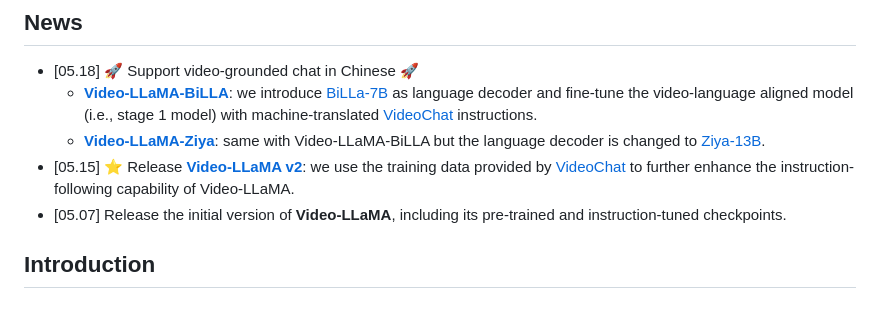
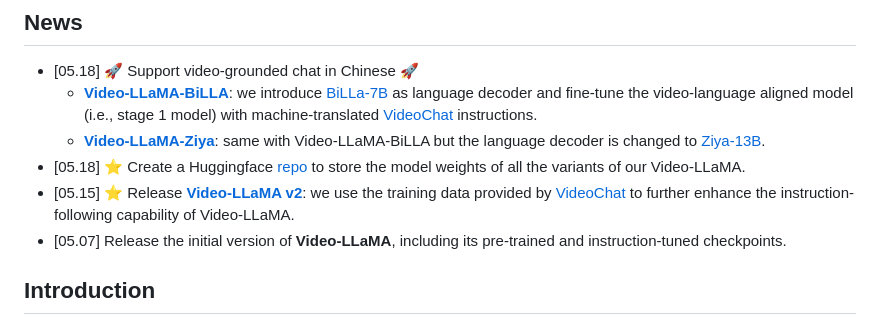
Before and after one commit to DAMO-NLP-SG/Video-LLaMA, a Markdown page: README.md, the part around the change. Rendered like a GitHub page.

Commit message:
Add the link of Video-LLaMA-Series

```diff
--- a/README.md
+++ b/README.md
@@ -16,7 +16,8 @@ Continuously upgrading, stay tuned for more updates!
 - [05.18] 🚀 Support video-grounded chat in Chinese 🚀
     - [**Video-LLaMA-BiLLA**](https://huggingface.co/DAMO-NLP-SG/Video-LLaMA-Series/resolve/main/finetune-billa7b-zh.pth): we introduce [BiLLa-7B](https://huggingface.co/Neutralzz/BiLLa-7B-SFT) as language decoder and fine-tune the video-language aligned model (i.e., stage 1 model) with machine-translated [VideoChat](https://github.com/OpenGVLab/InternVideo/tree/main/Data/instruction_data) instructions.
     - [**Video-LLaMA-Ziya**](https://huggingface.co/DAMO-NLP-SG/Video-LLaMA-Series/resolve/main/finetune-ziya13b-zh.pth): same with Video-LLaMA-BiLLA but the language decoder is changed to [Ziya-13B](https://huggingface.co/IDEA-CCNL/Ziya-LLaMA-13B-v1).
-- [05.15] ⭐️  Release [**Video-LLaMA v2**](https://huggingface.co/DAMO-NLP-SG/Video-LLaMA-Series/resolve/main/finetune-vicuna13b-v2.pth): we use the training data provided by [VideoChat](https://github.com/OpenGVLab/InternVideo/tree/main/Data/instruction_data) to further enhance the instruction-following capability of Video-LLaMA.
+- [05.18] ⭐️ Create a Huggingface [repo](https://huggingface.co/DAMO-NLP-SG/Video-LLaMA-Series) to store the model weights of all the variants of our Video-LLaMA.
+- [05.15] ⭐️ Release [**Video-LLaMA v2**](https://huggingface.co/DAMO-NLP-SG/Video-LLaMA-Series/resolve/main/finetune-vicuna13b-v2.pth): we use the training data provided by [VideoChat](https://github.com/OpenGVLab/InternVideo/tree/main/Data/instruction_data) to further enhance the instruction-following capability of Video-LLaMA.
 - [05.07] Release the initial version of **Video-LLaMA**, including its pre-trained and instruction-tuned checkpoints.
 
 ## Introduction
```
